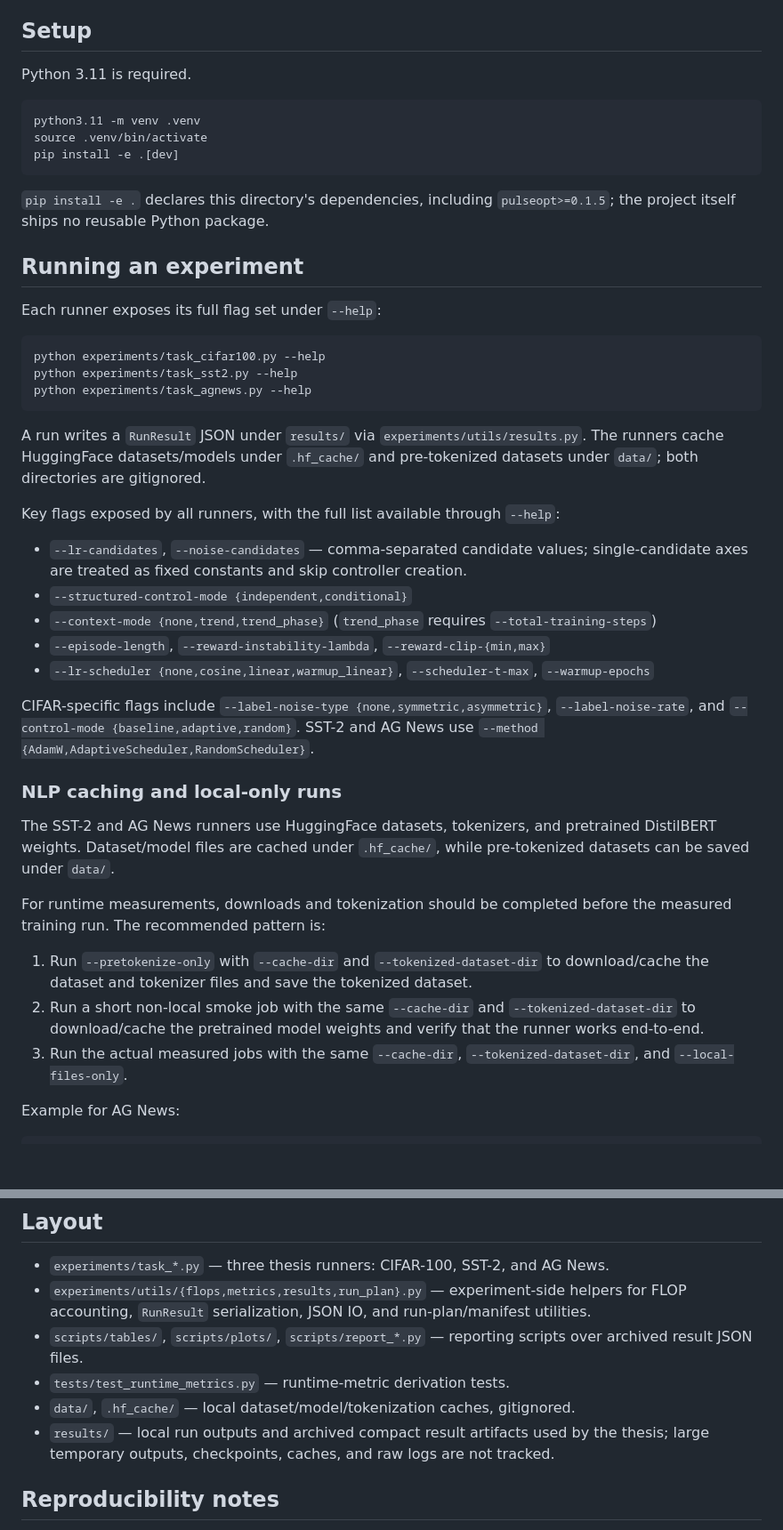
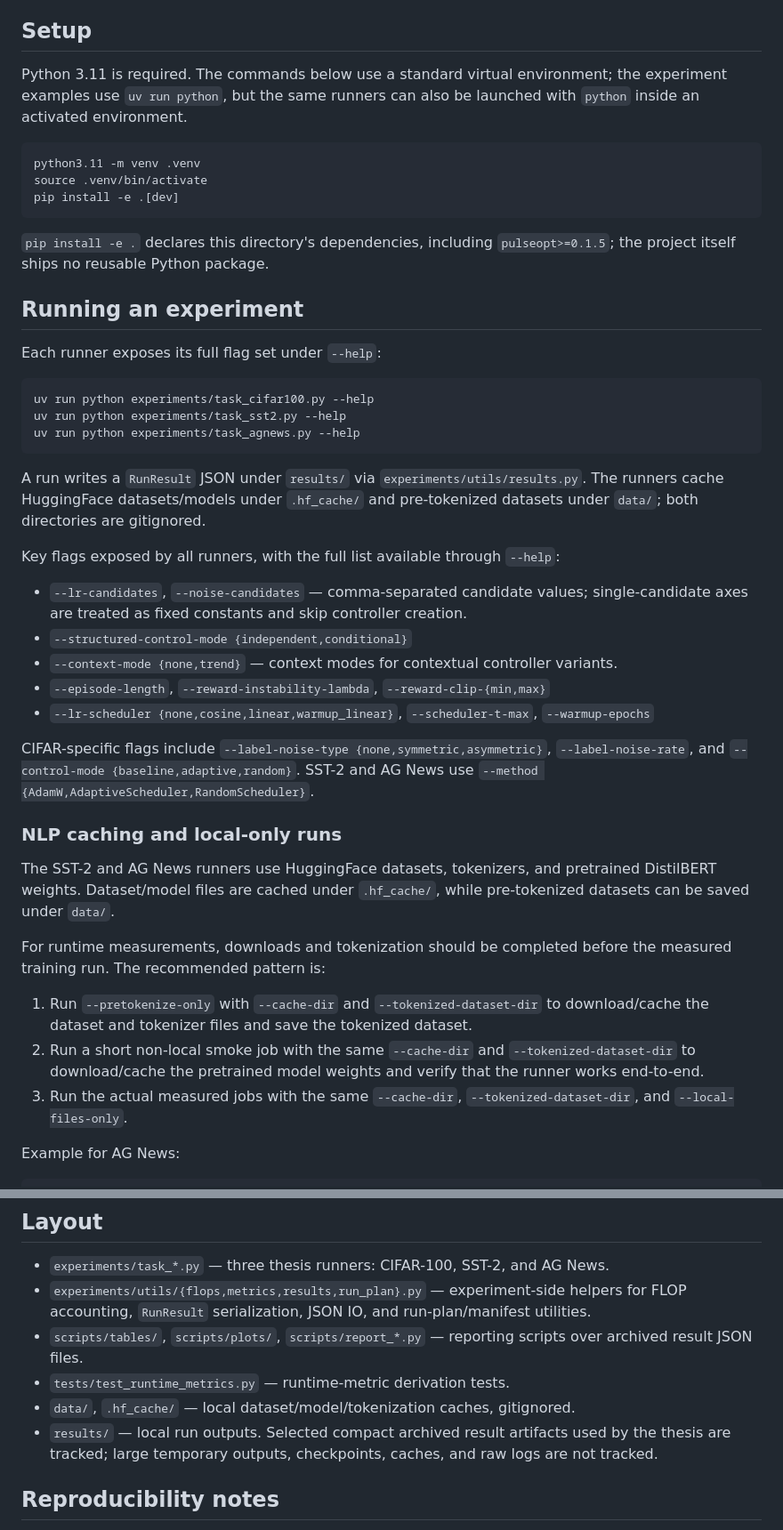
Before and after one commit to davidkfoss/aees-thesis-experiments, a Markdown page: README.md, 2 parts joined by grey strips. Shown at 89% size. GitHub-like rendering; blank space fills up the shorter version.

````diff
--- a/README.md
+++ b/README.md
@@ -6,7 +6,7 @@ The reusable AEES implementation is **not** in this repository. It is published
 
 ## Setup
 
-Python 3.11 is required.
+Python 3.11 is required. The commands below use a standard virtual environment; the experiment examples use `uv run python`, but the same runners can also be launched with `python` inside an activated environment.
 
 ```bash
 python3.11 -m venv .venv
@@ -21,9 +21,9 @@ pip install -e .[dev]
 Each runner exposes its full flag set under `--help`:
 
 ```bash
-python experiments/task_cifar100.py --help
-python experiments/task_sst2.py --help
-python experiments/task_agnews.py --help
+uv run python experiments/task_cifar100.py --help
+uv run python experiments/task_sst2.py --help
+uv run python experiments/task_agnews.py --help
 ```
 
 A run writes a `RunResult` JSON under `results/` via `experiments/utils/results.py`. The runners cache HuggingFace datasets/models under `.hf_cache/` and pre-tokenized datasets under `data/`; both directories are gitignored.
@@ -32,7 +32,7 @@ Key flags exposed by all runners, with the full list available through `--help`:
 
 - `--lr-candidates`, `--noise-candidates` — comma-separated candidate values; single-candidate axes are treated as fixed constants and skip controller creation.
 - `--structured-control-mode {independent,conditional}`
-- `--context-mode {none,trend,trend_phase}` (`trend_phase` requires `--total-training-steps`)
+- `--context-mode {none,trend}` — context modes for contextual controller variants.
 - `--episode-length`, `--reward-instability-lambda`, `--reward-clip-{min,max}`
 - `--lr-scheduler {none,cosine,linear,warmup_linear}`, `--scheduler-t-max`, `--warmup-epochs`
 
@@ -40,20 +40,13 @@ CIFAR-specific flags include `--label-noise-type {none,symmetric,asymmetric}`, `
 
 ### NLP caching and local-only runs
 
-The SST-2 and AG News runners use HuggingFace datasets, tokenizers, and pretrained
-DistilBERT weights. Dataset/model files are cached under `.hf_cache/`, while
-pre-tokenized datasets can be saved under `data/`.
+The SST-2 and AG News runners use HuggingFace datasets, tokenizers, and pretrained DistilBERT weights. Dataset/model files are cached under `.hf_cache/`, while pre-tokenized datasets can be saved under `data/`.
 
-For runtime measurements, downloads and tokenization should be completed before the
-measured training run. The recommended pattern is:
+For runtime measurements, downloads and tokenization should be completed before the measured training run. The recommended pattern is:
 
-1. Run `--pretokenize-only` with `--cache-dir` and `--tokenized-dataset-dir` to
-   download/cache the dataset and tokenizer files and save the tokenized dataset.
-2. Run a short non-local smoke job with the same `--cache-dir` and
-   `--tokenized-dataset-dir` to download/cache the pretrained model weights and verify
-   that the runner works end-to-end.
-3. Run the actual measured jobs with the same `--cache-dir`,
-   `--tokenized-dataset-dir`, and `--local-files-only`.
+1. Run `--pretokenize-only` with `--cache-dir` and `--tokenized-dataset-dir` to download/cache the dataset and tokenizer files and save the tokenized dataset.
+2. Run a short non-local smoke job with the same `--cache-dir` and `--tokenized-dataset-dir` to download/cache the pretrained model weights and verify that the runner works end-to-end.
+3. Run the actual measured jobs with the same `--cache-dir`, `--tokenized-dataset-dir`, and `--local-files-only`.
 
 Example for AG News:
 
@@ -189,7 +177,7 @@ Library-side tests for controllers, episode management, rewards, and optimizer w
 - `scripts/tables/`, `scripts/plots/`, `scripts/report_*.py` — reporting scripts over archived result JSON files.
 - `tests/test_runtime_metrics.py` — runtime-metric derivation tests.
 - `data/`, `.hf_cache/` — local dataset/model/tokenization caches, gitignored.
-- `results/` — local run outputs and archived compact result artifacts used by the thesis; large temporary outputs, checkpoints, caches, and raw logs are not tracked.
+- `results/` — local run outputs. Selected compact archived result artifacts used by the thesis are tracked; large temporary outputs, checkpoints, caches, and raw logs are not tracked.
 
 ## Reproducibility notes
 
````
Also changed, not shown: other parts of README.md (+11 -16 lines).
